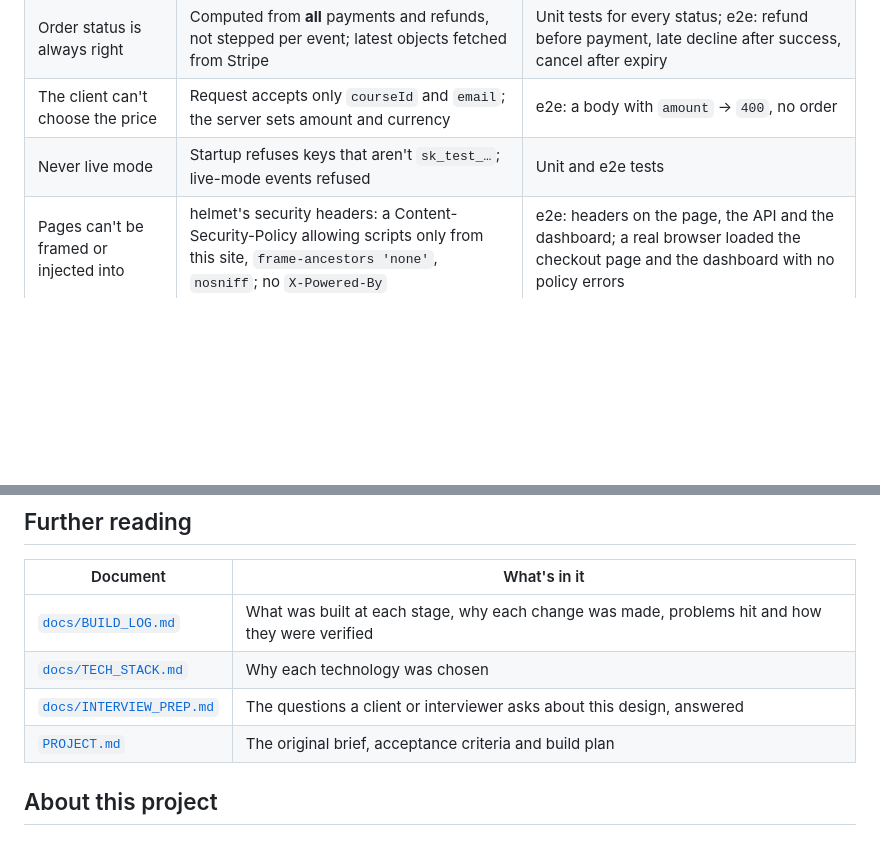
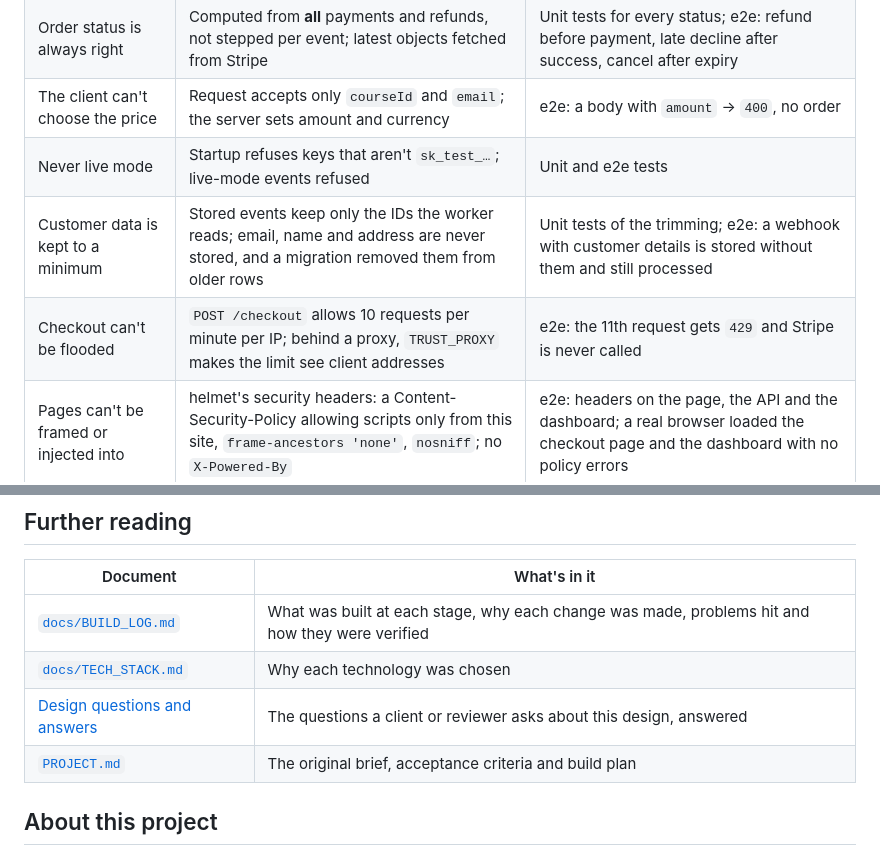
Before and after one commit to muhammadasif2017/stripe-payment-sync, a Markdown page: README.md, 2 parts joined by grey strips. Drawn GitHub-style; blank space fills up the shorter version.

```diff
--- a/README.md
+++ b/README.md
@@ -141,6 +159,8 @@ The queue job carries only the event ID, and its job ID is that same ID, so a du
 | Order status is always right | Computed from **all** payments and refunds, not stepped per event; latest objects fetched from Stripe | Unit tests for every status; e2e: refund before payment, late decline after success, cancel after expiry |
 | The client can't choose the price | Request accepts only `courseId` and `email`; the server sets amount and currency | e2e: a body with `amount` → `400`, no order |
 | Never live mode | Startup refuses keys that aren't `sk_test_…`; live-mode events refused | Unit and e2e tests |
+| Customer data is kept to a minimum | Stored events keep only the IDs the worker reads; email, name and address are never stored, and a migration removed them from older rows | Unit tests of the trimming; e2e: a webhook with customer details is stored without them and still processed |
+| Checkout can't be flooded | `POST /checkout` allows 10 requests per minute per IP; behind a proxy, `TRUST_PROXY` makes the limit see client addresses | e2e: the 11th request gets `429` and Stripe is never called |
 | Pages can't be framed or injected into | helmet's security headers: a Content-Security-Policy allowing scripts only from this site, `frame-ancestors 'none'`, `nosniff`; no `X-Powered-By` | e2e: headers on the page, the API and the dashboard; a real browser loaded the checkout page and the dashboard with no policy errors |
 
 ## How a payment is never recorded twice
@@ -525,7 +549,7 @@ Honest edges of the current version, each with its planned answer:
 | --- | --- |
 | [`docs/BUILD_LOG.md`](docs/BUILD_LOG.md) | What was built at each stage, why each change was made, problems hit and how they were verified |
 | [`docs/TECH_STACK.md`](docs/TECH_STACK.md) | Why each technology was chosen |
-| [`docs/INTERVIEW_PREP.md`](docs/INTERVIEW_PREP.md) | The questions a client or interviewer asks about this design, answered |
+| [Design questions and answers](docs/INTERVIEW_PREP.md) | The questions a client or reviewer asks about this design, answered |
 | [`PROJECT.md`](PROJECT.md) | The original brief, acceptance criteria and build plan |
 
 ## About this project
```
Also changed, not shown: other parts of README.md (+29 -7 lines), docs/BUILD_LOG.md (+11 -0 lines).
